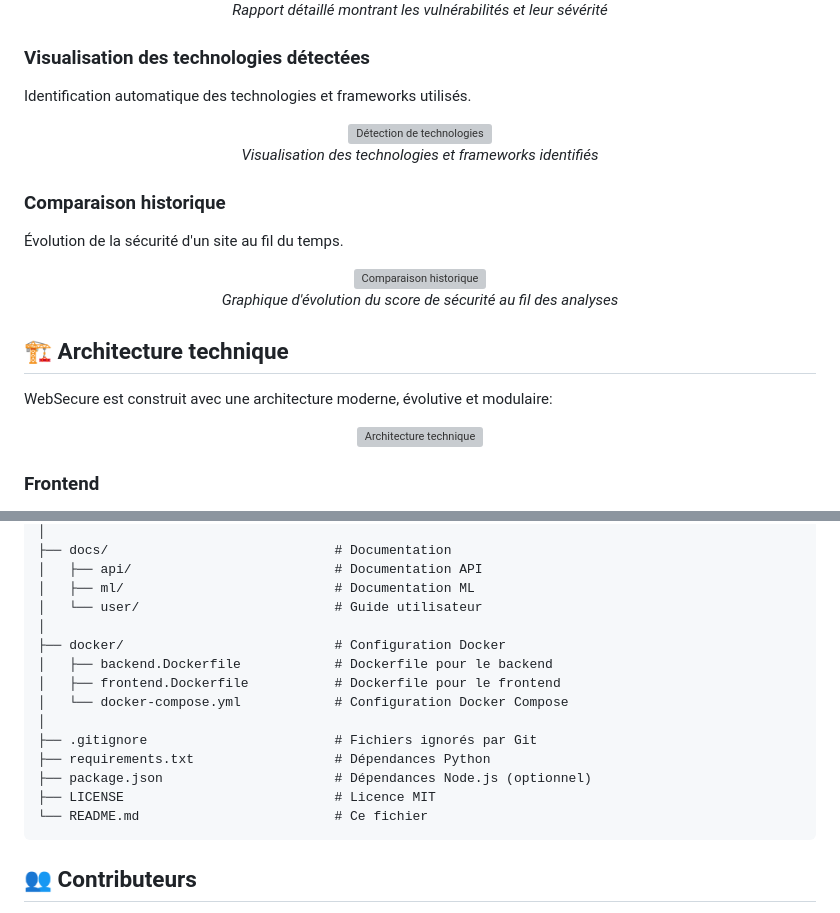
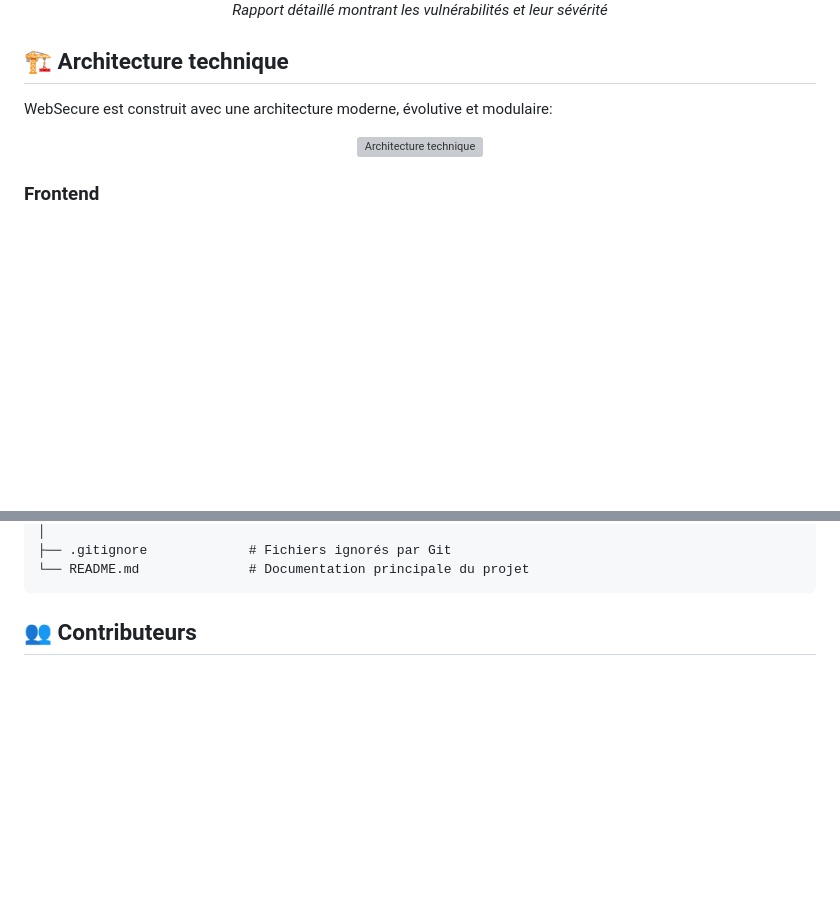
Before and after one commit to yousef-elgarch1/WebSecure, a Markdown page: README.md, 2 parts joined by grey strips. Rendered like a GitHub page; blank space fills up the shorter version; grey boxes are pictures that could not be loaded.

Commit message:
Update README.md final

````diff
--- a/README.md
+++ b/README.md
@@ -205,21 +205,7 @@ Présentation complète des vulnérabilités détectées avec recommandations.
   <br><em>Rapport détaillé montrant les vulnérabilités et leur sévérité</em>
 </p>
 
-### Visualisation des technologies détectées
-Identification automatique des technologies et frameworks utilisés.
 
-<p align="center">
-  <img src="frontend/assets/img/tech_detection.png" alt="Détection de technologies" width="800">
-  <br><em>Visualisation des technologies et frameworks identifiés</em>
-</p>
-
-### Comparaison historique
-Évolution de la sécurité d'un site au fil du temps.
-
-<p align="center">
-  <img src="frontend/assets/img/historical.png" alt="Comparaison historique" width="800">
-  <br><em>Graphique d'évolution du score de sécurité au fil des analyses</em>
-</p>
 
 ## 🏗 Architecture technique
 
@@ -453,19 +416,6 @@ WebSecure/
 │
-├── docs/                             # Documentation
-│   ├── api/                          # Documentation API
-│   ├── ml/                           # Documentation ML
-│   └── user/                         # Guide utilisateur
-│
-├── docker/                           # Configuration Docker
-│   ├── backend.Dockerfile            # Dockerfile pour le backend
-│   ├── frontend.Dockerfile           # Dockerfile pour le frontend
-│   └── docker-compose.yml            # Configuration Docker Compose
-│
-├── .gitignore                        # Fichiers ignorés par Git
-├── requirements.txt                  # Dépendances Python
-├── package.json                      # Dépendances Node.js (optionnel)
-├── LICENSE                           # Licence MIT
-└── README.md                         # Ce fichier
+├── .gitignore             # Fichiers ignorés par Git
+└── README.md              # Documentation principale du projet
 ```
 
 ## 👥 Contributeurs
````
Also changed, not shown: other parts of README.md (+58 -81 lines).
